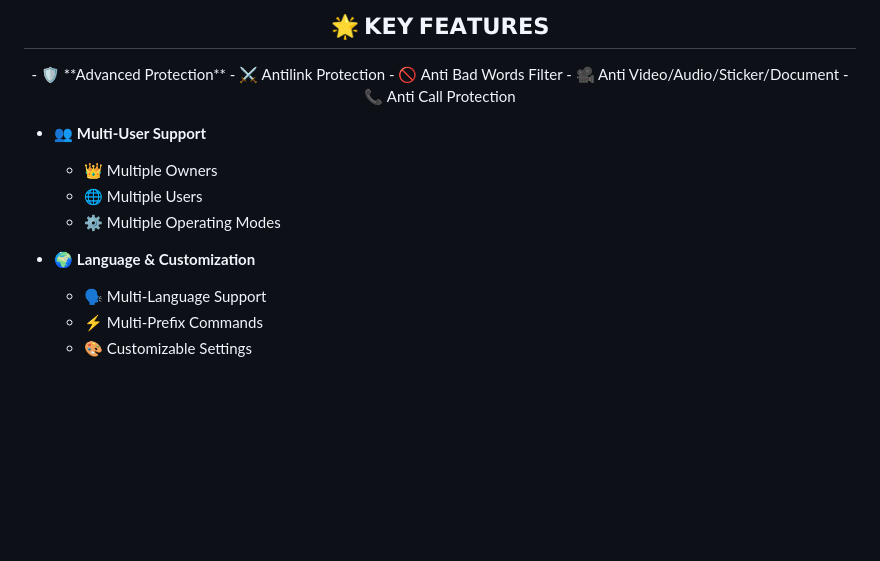
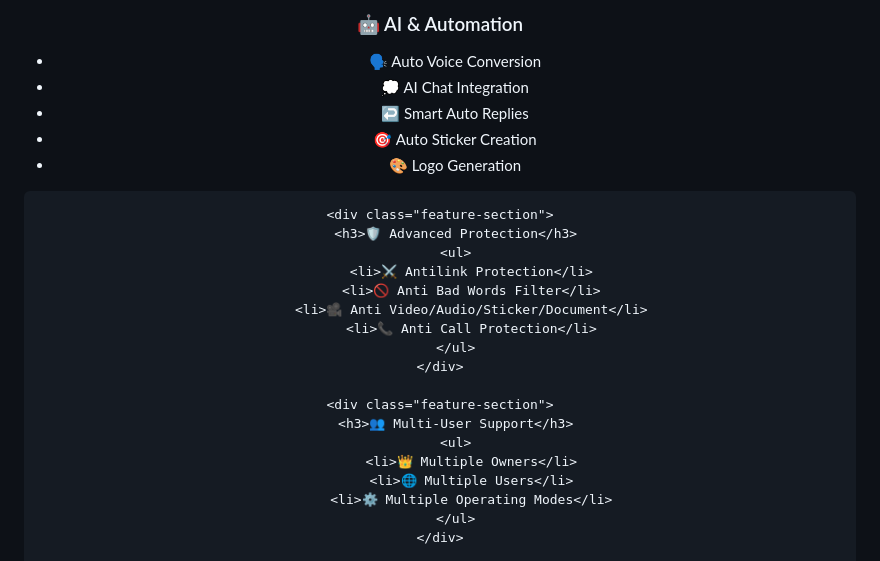
Before and after one commit to xchamonirmal/Bhashi, a Markdown page: README.md, the part around one of its changes. Rendered like a GitHub page; blank space fills up the shorter version.

```diff
--- a/README.md
+++ b/README.md
@@ -82,19 +83,32 @@
 
-<h2 align="center">🌟 𝗞𝗘𝗬 𝗙𝗘𝗔𝗧𝗨𝗥𝗘𝗦</h2>
-<p align="center">
-- 🛡️ **Advanced Protection**
-  - ⚔️ Antilink Protection
-  - 🚫 Anti Bad Words Filter
-  - 🎥 Anti Video/Audio/Sticker/Document
-  - 📞 Anti Call Protection
+<div align="center">
+    <div class="feature-section">
+        <h3>🤖 AI & Automation</h3>
+        <ul>
+            <li>🗣️ Auto Voice Conversion</li>
+            <li>💭 AI Chat Integration</li>
+            <li>↩️ Smart Auto Replies</li>
+            <li>🎯 Auto Sticker Creation</li>
+            <li>🎨 Logo Generation</li>
+        </ul>
+    </div>
 
-- 👥 **Multi-User Support**
-  - 👑 Multiple Owners
-  - 🌐 Multiple Users
-  - ⚙️ Multiple Operating Modes
+    <div class="feature-section">
+        <h3>🛡️ Advanced Protection</h3>
+        <ul>
+            <li>⚔️ Antilink Protection</li>
+            <li>🚫 Anti Bad Words Filter</li>
+            <li>🎥 Anti Video/Audio/Sticker/Document</li>
+            <li>📞 Anti Call Protection</li>
+        </ul>
+    </div>
 
-- 🌍 **Language & Customization**
-  - 🗣️ Multi-Language Support
-  - ⚡ Multi-Prefix Commands
-  - 🎨 Customizable Settings
+    <div class="feature-section">
+        <h3>👥 Multi-User Support</h3>
+        <ul>
+            <li>👑 Multiple Owners</li>
+            <li>🌐 Multiple Users</li>
+            <li>⚙️ Multiple Operating Modes</li>
+        </ul>
+    </div>
 
```
Also changed, not shown: other parts of README.md (+24 -8 lines).
